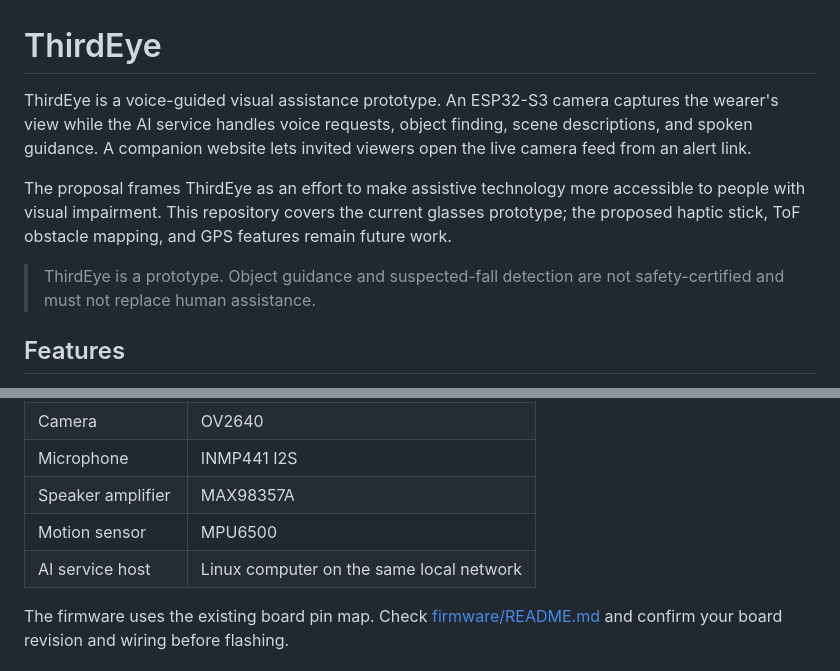
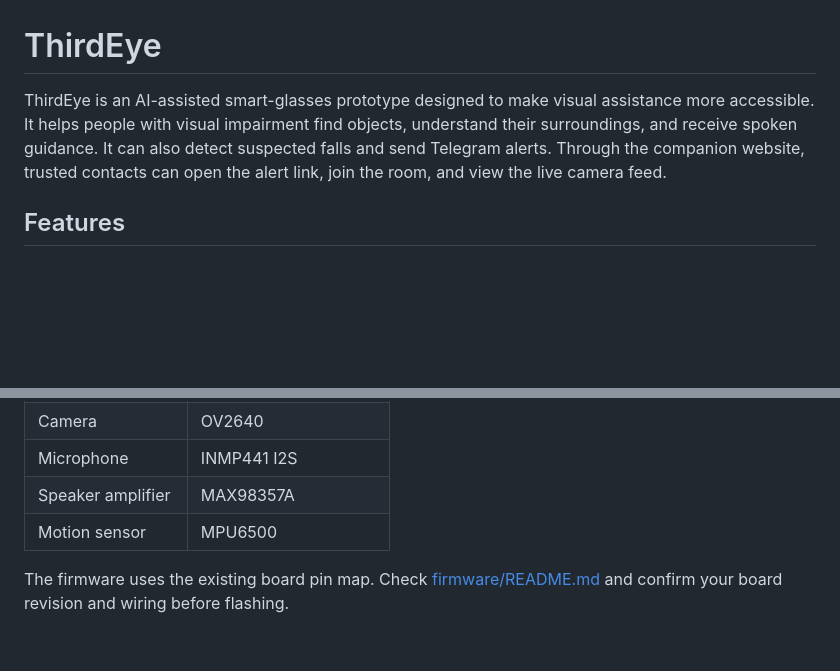
Before and after one commit to alvin0401lo/ThirdEye, a Markdown page: README.md, 2 parts joined by grey strips. Rendered like a GitHub page; blank space fills up the shorter version.

Commit message:
Revise README to enhance project clarity and details
Updated the project description to clarify the purpose and features of ThirdEye, including its capabilities for visual assistance and fall detection. Removed outdated information and emphasized the prototype status and safety considerations.

```diff
--- a/README.md
+++ b/README.md
@@ -1,10 +1,6 @@
 # ThirdEye
 
-ThirdEye is a voice-guided visual assistance prototype. An ESP32-S3 camera captures the wearer's view while the AI service handles voice requests, object finding, scene descriptions, and spoken guidance. A companion website lets invited viewers open the live camera feed from an alert link.
-
-The proposal frames ThirdEye as an effort to make assistive technology more accessible to people with visual impairment. This repository covers the current glasses prototype; the proposed haptic stick, ToF obstacle mapping, and GPS features remain future work.
-
-> ThirdEye is a prototype. Object guidance and suspected-fall detection are not safety-certified and must not replace human assistance.
+ThirdEye is an AI-assisted smart-glasses prototype designed to make visual assistance more accessible. It helps people with visual impairment find objects, understand their surroundings, and receive spoken guidance. It can also detect suspected falls and send Telegram alerts. Through the companion website, trusted contacts can open the alert link, join the room, and view the live camera feed.
 
 ## Features
 
@@ -25,7 +21,6 @@ The proposal frames ThirdEye as an effort to make assistive technology more acce
 | Microphone | INMP441 I2S |
 | Speaker amplifier | MAX98357A |
 | Motion sensor | MPU6500 |
-| AI service host | Linux computer on the same local network |
 
 The firmware uses the existing board pin map. Check [firmware/README.md](firmware/README.md) and confirm your board revision and wiring before flashing.
 
```
